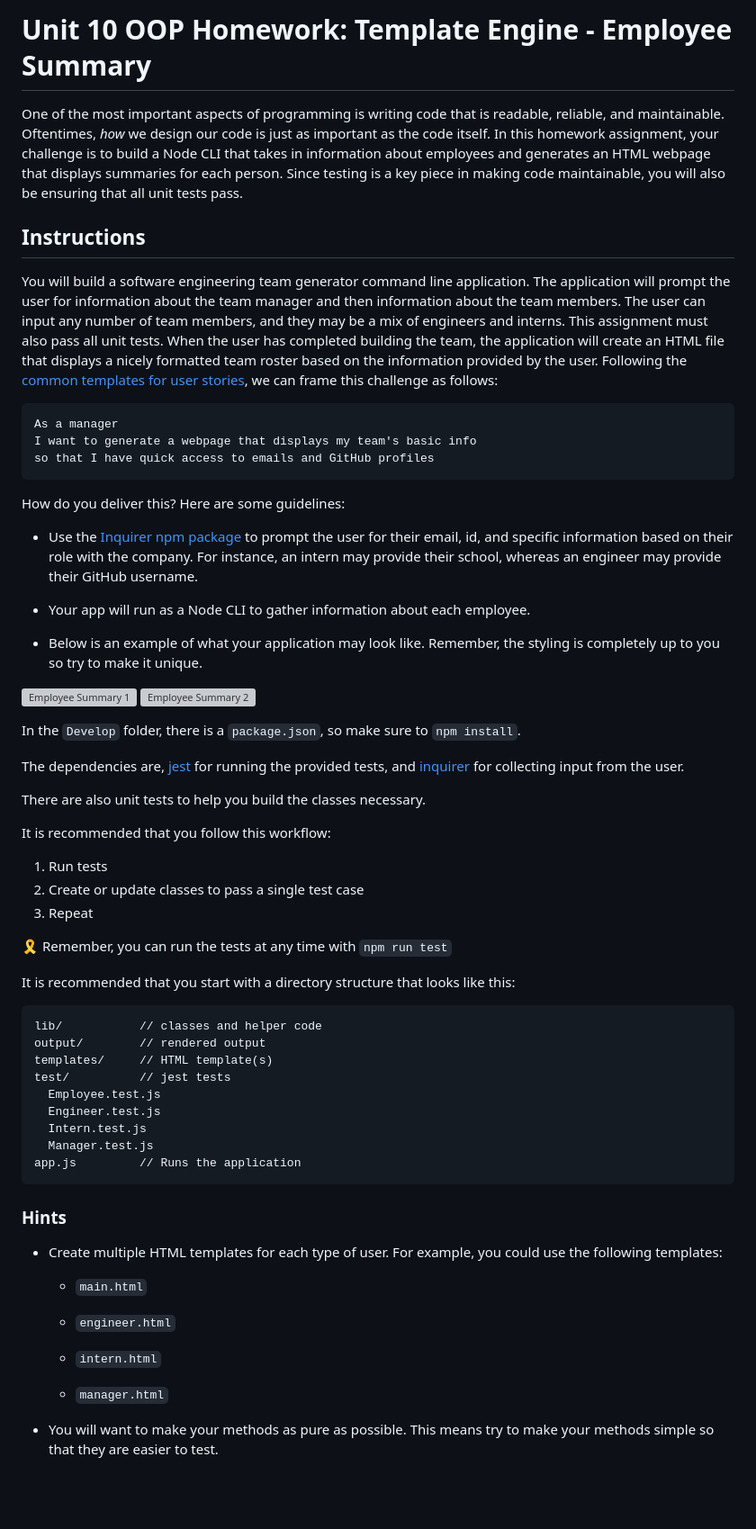
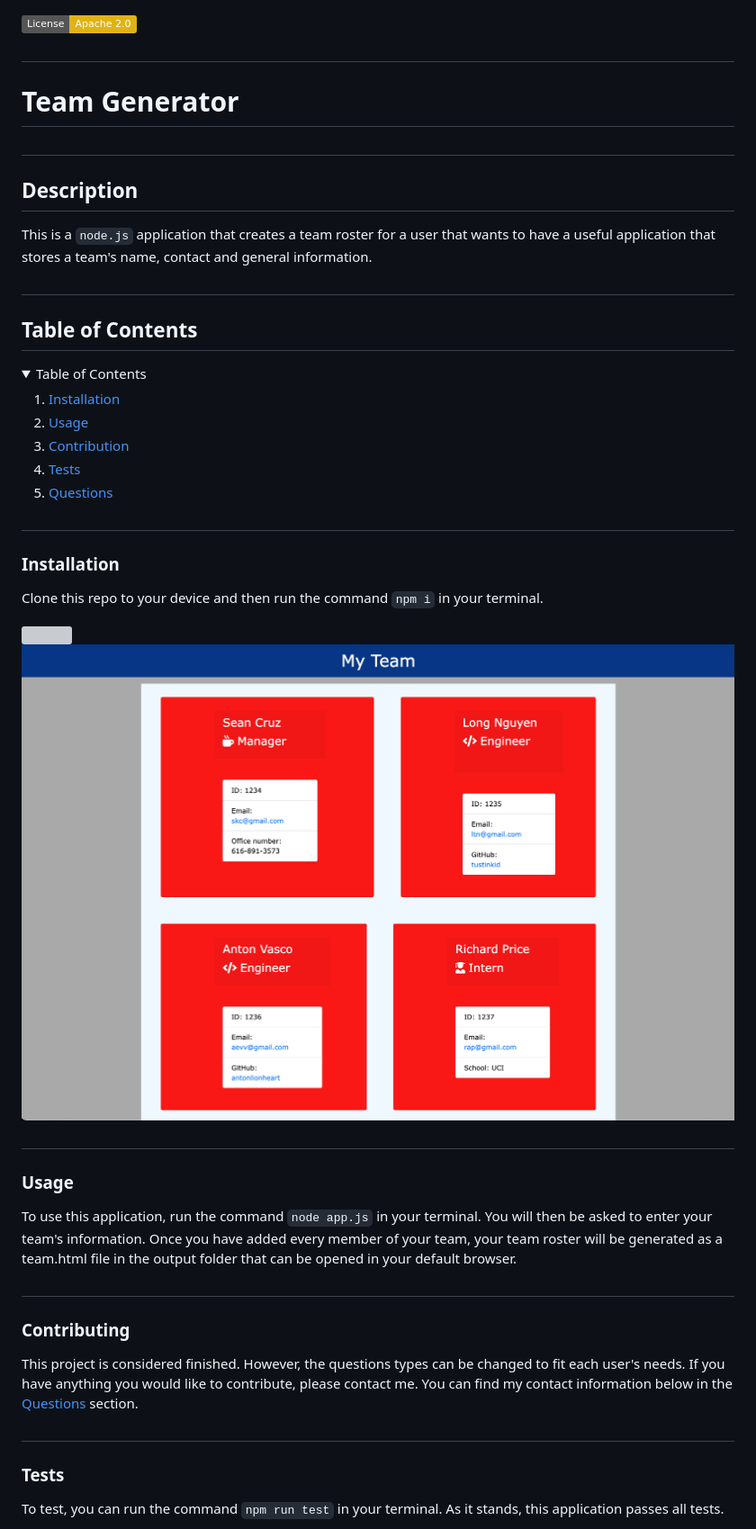
Before and after one commit to skcruzer/team-Generator, a Markdown page: README.md, the part around the change printed below. Shown: that part at 90% size. Drawn GitHub-style; pictures changed too: assets/images/team-Generator-Image.png (added); badges without logos; blank space fills up the shorter version; grey boxes are pictures that could not be loaded.

Commit message:
readme, style edits

````diff
--- a/README.md
+++ b/README.md
@@ -1,68 +1,32 @@
-# Unit 10 OOP Homework: Template Engine - Employee Summary
 
-One of the most important aspects of programming is writing code that is readable, reliable, and maintainable. Oftentimes, *how* we design our code is just as important as the code itself. In this homework assignment, your challenge is to build a Node CLI that takes in information about employees and generates an HTML webpage that displays summaries for each person. Since testing is a key piece in making code maintainable, you will also be ensuring that all unit tests pass.
+<img src='https://img.shields.io/badge/License-Apache 2.0-yellow.svg'>
 
+## <h1> Team Generator </h1>
+## <h2> Description </h2>
+<p> This is a <code>node.js</code> application that creates a team roster for a user that wants to have a useful application that stores a team's name, contact and general information. </p>
 
-## Instructions
+## <h2> Table of Contents </h2>
+<details open='open'>
+<summary>Table of Contents</summary>
+<ol>
+<li><a href='#installation'>Installation</a></li>
+<li><a href='#usage'>Usage</a></li>
+<li><a href='#contribution'>Contribution</a></li>
+<li><a href='#tests'>Tests</a></li>
+<li><a href='#questions'>Questions</a></li>
+</details>
 
-You will build a software engineering team generator command line application. The application will prompt the user for information about the team manager and then information about the team members. The user can input any number of team members, and they may be a mix of engineers and interns. This assignment must also pass all unit tests. When the user has completed building the team, the application will create an HTML file that displays a nicely formatted team roster based on the information provided by the user. Following the [common templates for user stories](https://en.wikipedia.org/wiki/User_story#Common_templates), we can frame this challenge as follows:
+## <h3 id='installation'>Installation</h3>
+<p> Clone this repo to your device and then run the command <code>npm i</code> in your terminal. </p>
+<img src="./assets/images/team-Generator-Deployment.gif">
+<img src="./assets/images/team-Generator-Image.png">
 
-```
-As a manager
-I want to generate a webpage that displays my team's basic info
-so that I have quick access to emails and GitHub profiles
-```
+## <h3 id='usage'>Usage</h3>
+<p> To use this application, run the command <code>node app.js</code> in your terminal. You will then be asked to enter your team's information. Once you have added every member of your team, your team roster will be generated as a team.html file in the output folder that can be opened in your default browser. </p>
 
-How do you deliver this? Here are some guidelines:
+## <h3 id='contributing'>Contributing</h3>
+<p> This project is considered finished. However, the questions types can be changed to fit each user's needs. If you have anything you would like to contribute, please contact me. You can find my contact information below in the <a href='#questions'>Questions</a> section. </p>
 
-* Use the [Inquirer npm package](https://github.com/SBoudrias/Inquirer.js/) to prompt the user for their email, id, and specific information based on their role with the company. For instance, an intern may provide their school, whereas an engineer may provide their GitHub username.
+## <h3 id='testing'>Tests</h3>
+<p> To test, you can run the command <code>npm run test</code> in your terminal. As it stands, this application passes all tests. </p>
 
-* Your app will run as a Node CLI to gather information about each employee.
-
-* Below is an example of what your application may look like. Remember, the styling is completely up to you so try to make it unique.
-
-![Employee Summary 1](./Assets/10-OOP-homework-demo-1.png)
-![Employee Summary 2](./Assets/10-OOP-homework-demo-2.png)
-
-In the `Develop` folder, there is a `package.json`, so make sure to `npm install`.
-
-The dependencies are, [jest](https://jestjs.io/) for running the provided tests, and [inquirer](https://www.npmjs.com/package/inquirer) for collecting input from the user.
-
-There are also unit tests to help you build the classes necessary.
-
-It is recommended that you follow this workflow:
-
-1. Run tests
-2. Create or update classes to pass a single test case
-3. Repeat
-
-🎗 Remember, you can run the tests at any time with `npm run test`
-
-It is recommended that you start with a directory structure that looks like this:
-
-```
-lib/           // classes and helper code
-output/        // rendered output
-templates/     // HTML template(s)
-test/          // jest tests
-  Employee.test.js
-  Engineer.test.js
-  Intern.test.js
-  Manager.test.js
-app.js         // Runs the application
-```
-
-### Hints
-
-* Create multiple HTML templates for each type of user. For example, you could use the following templates:
-
-  * `main.html`
-
-  * `engineer.html`
-
-  * `intern.html`
-
-  * `manager.html`
-
-* You will want to make your methods as pure as possible. This means try to make your methods simple so that they are easier to test.
-
````
Also changed, not shown: other parts of README.md (+2 -107 lines), 7 other files.
